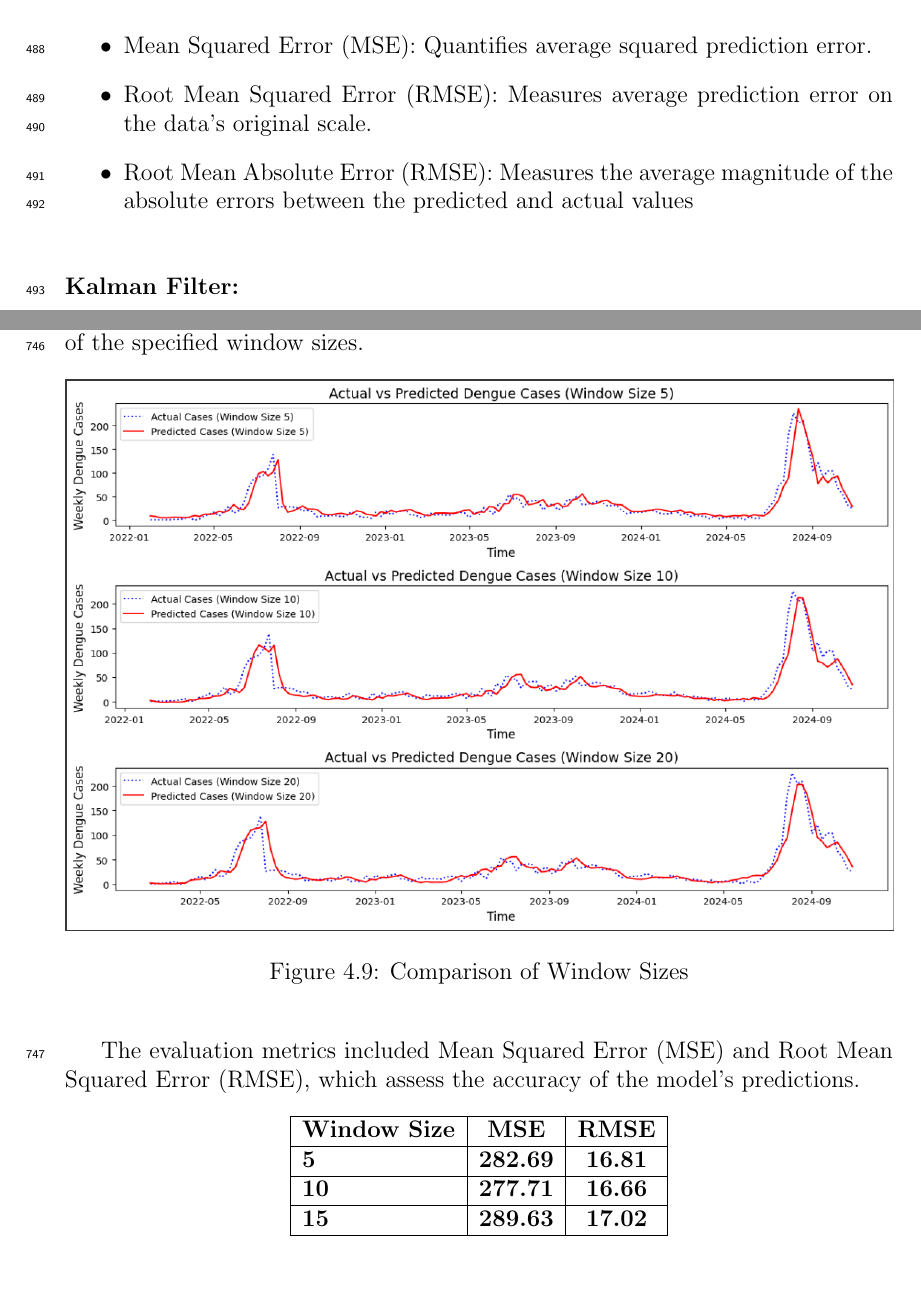
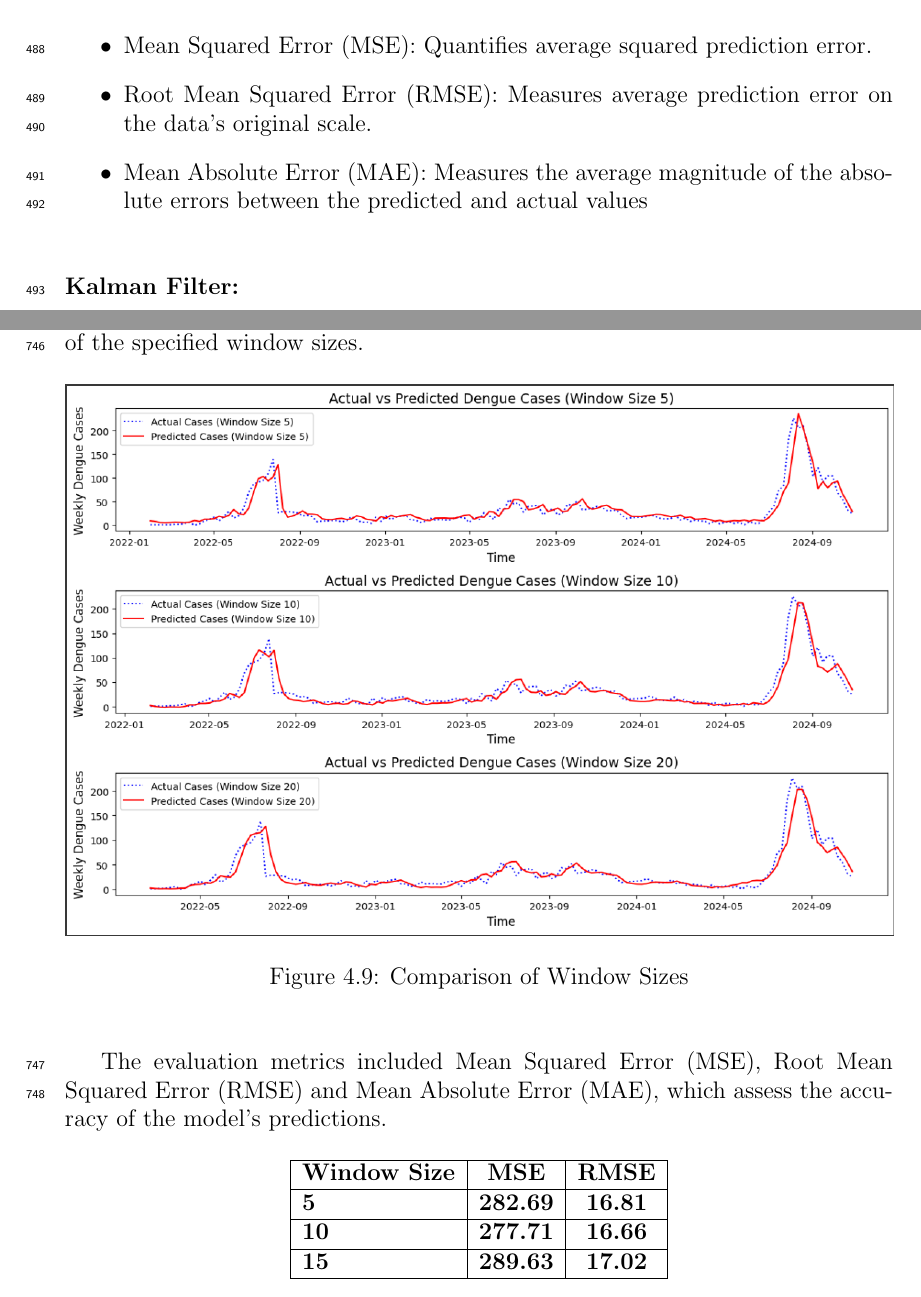
Before and after one commit to HENERALPEPITO/DengueDash, a LaTeX thesis (paper/main.tex, which reads paper/chapter_3.tex, paper/chapter_4.tex): two parts of pages 23 and 37 of 57, joined at a grey line, cut so that both start at the same text. Compiled offline with pdfLaTeX.

Commit message:
modifications

```diff
--- a/paper/chapter_3.tex
+++ b/paper/chapter_3.tex
@@ -99,7 +99,7 @@ The fitted ARIMA model was used to forecast weekly dengue cases for the test dat
 \begin{itemize}
 	\item Mean Squared Error (MSE): Quantifies average squared prediction error.
 	\item Root Mean Squared Error (RMSE): Measures average prediction error on the data's original scale.
-	\item Root Mean Absolute Error (RMSE): Measures the average  magnitude of the absolute errors between the predicted and actual values
+	\item Mean Absolute Error (MAE): Measures the average  magnitude of the absolute errors between the predicted and actual values
 \end{itemize}
 
 
--- a/paper/chapter_4.tex
+++ b/paper/chapter_4.tex
@@ -133,7 +133,7 @@ The training process was conducted using three distinct window sizes—5 weeks,
 	\label{fig:lstm_comparison}
 \end{figure}
 
-The evaluation metrics included Mean Squared Error (MSE) and Root Mean Squared Error (RMSE), which assess the accuracy of the model's predictions.
+The evaluation metrics included Mean Squared Error (MSE), Root Mean Squared Error (RMSE) and Mean Absolute Error (MAE), which assess the accuracy of the model's predictions.
 \begin{table}[h!]
 	\centering
 	\begin{tabular}{|l|c|c|}
```
Also changed, not shown: paper/chapter_3.tex (4 more changed lines), paper/chapter_4.tex (2 more changed lines).
